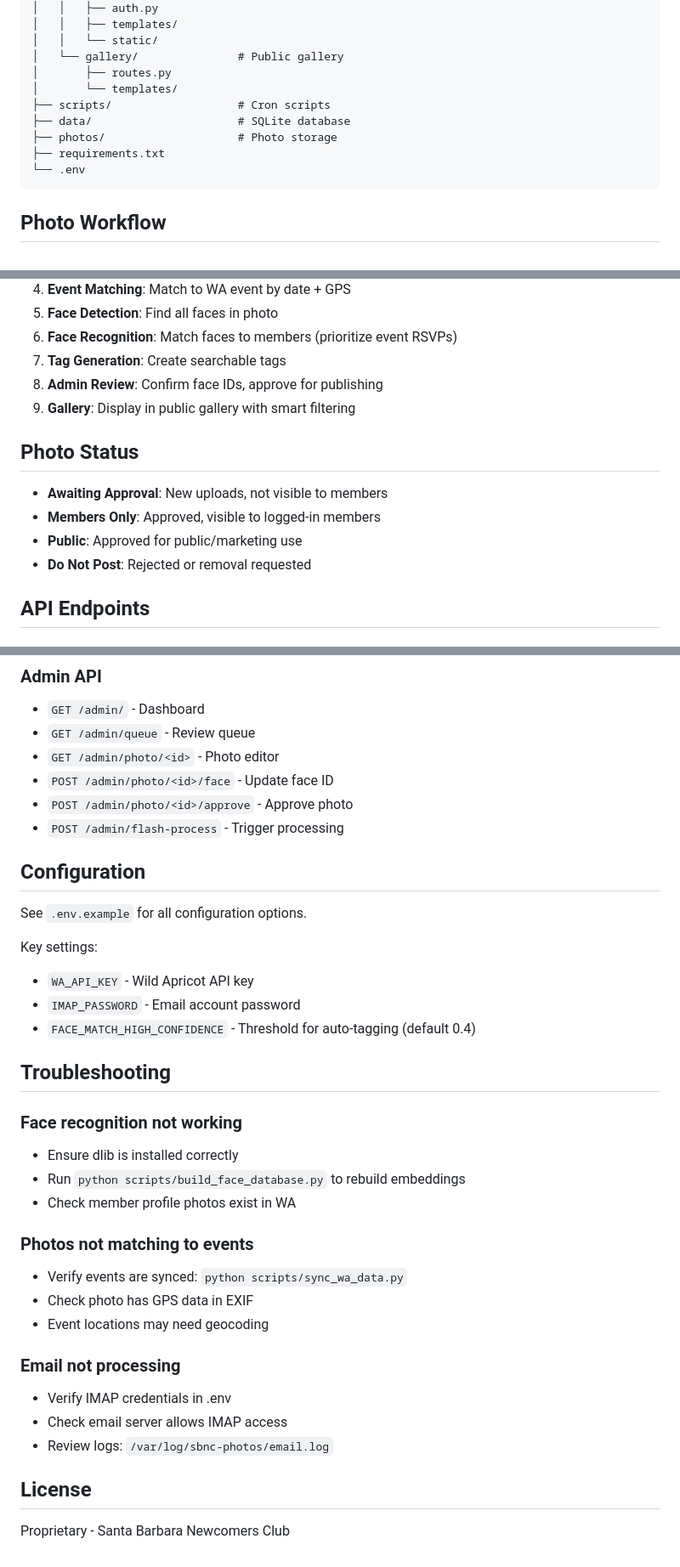
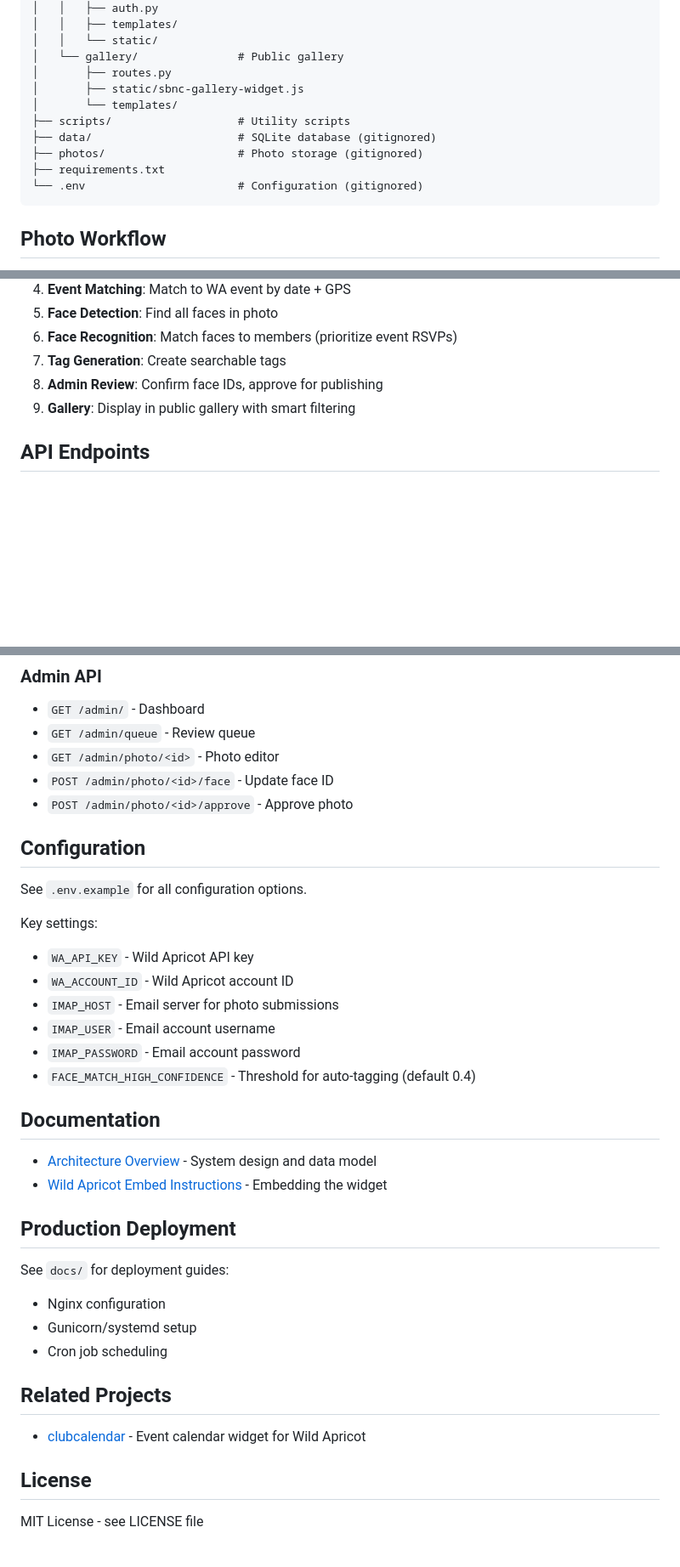
Before and after one commit to sbnctech/clubgallery, a Markdown page: README.md, 3 parts joined by grey strips. Shown at 85% size. Drawn GitHub-style; blank space fills up the shorter version.

````diff
--- a/README.md
+++ b/README.md
@@ -172,12 +108,13 @@ sbnc-photos/
 │   │   └── static/
 │   └── gallery/               # Public gallery
 │       ├── routes.py
+│       ├── static/sbnc-gallery-widget.js
 │       └── templates/
-├── scripts/                   # Cron scripts
-├── data/                      # SQLite database
-├── photos/                    # Photo storage
+├── scripts/                   # Utility scripts
+├── data/                      # SQLite database (gitignored)
+├── photos/                    # Photo storage (gitignored)
 ├── requirements.txt
-└── .env
+└── .env                       # Configuration (gitignored)
 ```
 
 ## Photo Workflow
@@ -191,13 +128,6 @@ sbnc-photos/
 7. **Tag Generation**: Create searchable tags
 8. **Admin Review**: Confirm face IDs, approve for publishing
 9. **Gallery**: Display in public gallery with smart filtering
-
-## Photo Status
-
-- **Awaiting Approval**: New uploads, not visible to members
-- **Members Only**: Approved, visible to logged-in members
-- **Public**: Approved for public/marketing use
-- **Do Not Post**: Rejected or removal requested
 
 ## API Endpoints
 
@@ -213,7 +143,6 @@ sbnc-photos/
 - `GET /admin/photo/<id>` - Photo editor
 - `POST /admin/photo/<id>/face` - Update face ID
 - `POST /admin/photo/<id>/approve` - Approve photo
-- `POST /admin/flash-process` - Trigger processing
 
 ## Configuration
 
@@ -221,26 +150,29 @@ See `.env.example` for all configuration options.
 
 Key settings:
 - `WA_API_KEY` - Wild Apricot API key
+- `WA_ACCOUNT_ID` - Wild Apricot account ID
+- `IMAP_HOST` - Email server for photo submissions
+- `IMAP_USER` - Email account username
 - `IMAP_PASSWORD` - Email account password
 - `FACE_MATCH_HIGH_CONFIDENCE` - Threshold for auto-tagging (default 0.4)
 
-## Troubleshooting
+## Documentation
 
-### Face recognition not working
-- Ensure dlib is installed correctly
-- Run `python scripts/build_face_database.py` to rebuild embeddings
-- Check member profile photos exist in WA
+- [Architecture Overview](docs/ARCHITECTURE.md) - System design and data model
+- [Wild Apricot Embed Instructions](docs/WA-EMBED-INSTRUCTIONS.md) - Embedding the widget
 
-### Photos not matching to events
-- Verify events are synced: `python scripts/sync_wa_data.py`
-- Check photo has GPS data in EXIF
-- Event locations may need geocoding
+## Production Deployment
 
-### Email not processing
-- Verify IMAP credentials in .env
-- Check email server allows IMAP access
-- Review logs: `/var/log/sbnc-photos/email.log`
+See `docs/` for deployment guides:
+
+- Nginx configuration
+- Gunicorn/systemd setup
+- Cron job scheduling
+
+## Related Projects
+
+- [clubcalendar](https://github.com/sbnctech/clubcalendar) - Event calendar widget for Wild Apricot
 
 ## License
 
-Proprietary - Santa Barbara Newcomers Club
+MIT License - see LICENSE file
````
Also changed, not shown: other parts of README.md (+20 -84 lines), docs/ARCHITECTURE.md (added, +190 -0 lines).
